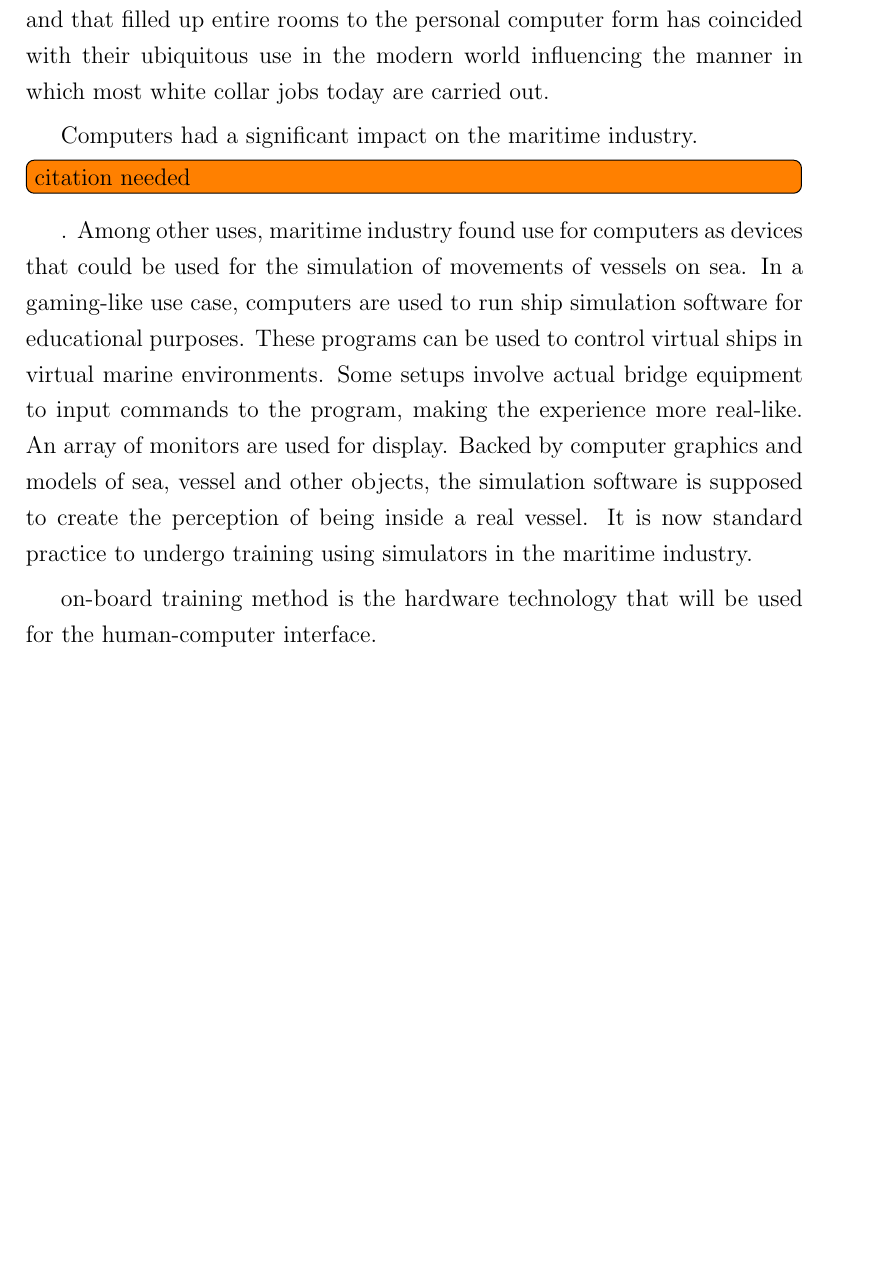
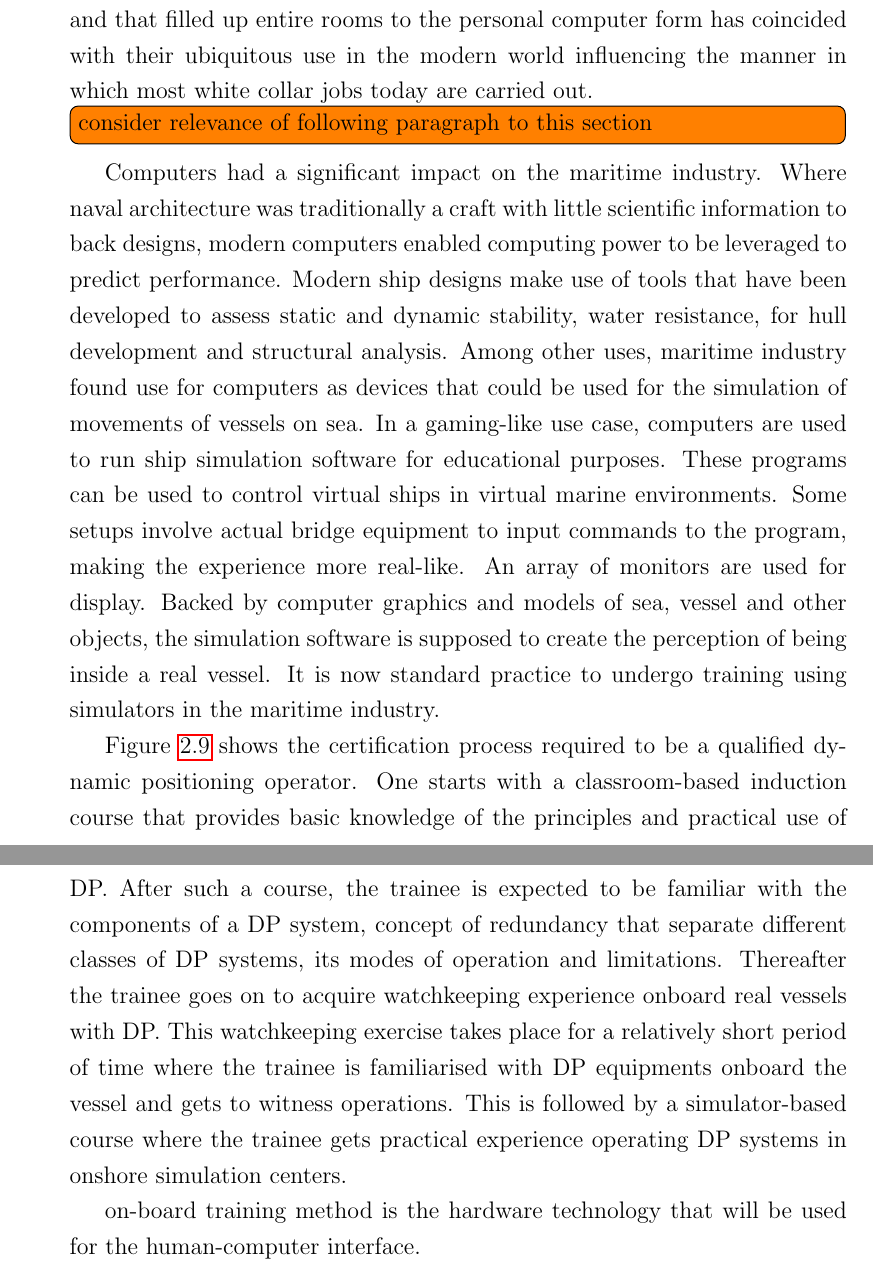
Before and after one commit to augreal-mnayak/thesis-report, a LaTeX thesis (main.tex, which reads foundation.tex): part of page 19 of 25 before the commit and two parts of pages 16 and 17 of 23 after it, the two joined at a grey line, cut so that both start at the same text, the shorter picture padded with empty space. Compiled offline with pdfLaTeX.

Commit message:
added bit about dp training

```diff
--- a/foundation.tex
+++ b/foundation.tex
@@ -162,4 +162,7 @@ It is advised to avoid the possibility of mode errors when possible (citation ne
 
 An important choice in the design of a new human-computer interface is the technology used to build prototypes, and eventually the end product. For example, devices like keyboard, mouse and trackpad have acted as the standard input interface for personal computers for over 2 decades now, while computer monitors in the form of CRT, LCD and TFT displays have formed the output interface. Not unlike television monitors, computer monitors were initially used for purposes of data processing before being used for entertainment purposes such as gaming and media streaming. With the evolution of computing technology from large machines driven by punch cards and that filled up entire rooms to the personal computer form has coincided with their ubiquitous use in the modern world influencing the manner in which most white collar jobs today are carried out.
 
-Computers had a significant impact on the maritime industry. \todo[inline]{citation needed}. Among other uses, maritime industry found use for computers as devices that could be used for the simulation of movements of vessels on sea. In a gaming-like use case, computers are used to run ship simulation software for educational purposes. These programs can be used to control virtual ships in virtual marine environments. Some setups involve actual bridge equipment to input commands to the program, making the experience more real-like. An array of monitors are used for display. Backed by computer graphics and models of sea, vessel and other objects, the simulation software is supposed to create the perception of being inside a real vessel. It is now standard practice to undergo training using simulators in the maritime industry.
+\todo[inline]{consider relevance of following paragraph to this section}
+Computers had a significant impact on the maritime industry. Where naval architecture was traditionally a craft with little scientific information to back designs, modern computers enabled computing power to be leveraged to predict performance. Modern ship designs make use of tools that have been developed to assess static and dynamic stability, water resistance, for hull development and structural analysis. Among other uses, maritime industry found use for computers as devices that could be used for the simulation of movements of vessels on sea. In a gaming-like use case, computers are used to run ship simulation software for educational purposes. These programs can be used to control virtual ships in virtual marine environments. Some setups involve actual bridge equipment to input commands to the program, making the experience more real-like. An array of monitors are used for display. Backed by computer graphics and models of sea, vessel and other objects, the simulation software is supposed to create the perception of being inside a real vessel. It is now standard practice to undergo training using simulators in the maritime industry.
+
+Figure \ref{fig:dpoflowchart} shows the certification process required to be a qualified dynamic positioning operator. One starts with a classroom-based induction course that provides basic knowledge of the principles and practical use of DP. After such a course, the trainee is expected to be familiar with the components of a DP system, concept of redundancy that separate different classes of DP systems, its modes of operation and limitations. Thereafter the trainee goes on to acquire watchkeeping experience onboard real vessels with DP. This watchkeeping exercise takes place for a relatively short period of time where the trainee is familiarised with DP equipments onboard the vessel and gets to witness operations. This is followed by a simulator-based course where the trainee gets practical experience operating DP systems in onshore simulation centers.
@@ -166,3 +174,7 @@ Computers had a significant impact on the maritime industry. \todo[inline]{citat
+	\label{fig:dpoflowchart}
+\end{figure}
+
+
 
 on-board training method is the hardware technology that will be used for the human-computer interface.
 
--- a/main.tex
+++ b/main.tex
@@ -1,9 +1,9 @@
-\documentclass[12pt]{book}
+\documentclass[12pt,oneside]{book}
 \pagestyle{plain}
 \usepackage[utf8]{inputenc}
 \usepackage[english]{babel}
 \usepackage{csquotes}
-\usepackage{biblatex}
+\usepackage[style=authoryear,backend=bibtex]{biblatex}
 \addbibresource{./ref/ref.bib}
 \usepackage{graphicx}
 \usepackage{subcaption}
```
Also changed, not shown: images/dnvgldpcertification.png (added), images/dpoflowchart.PNG (added), main.pdf, foundation.tex (5 more changed lines), 1 other file.
